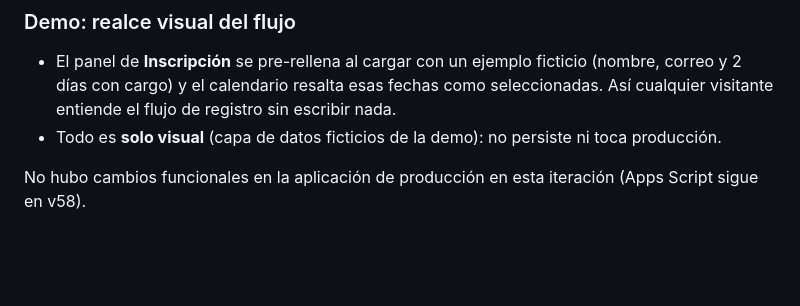
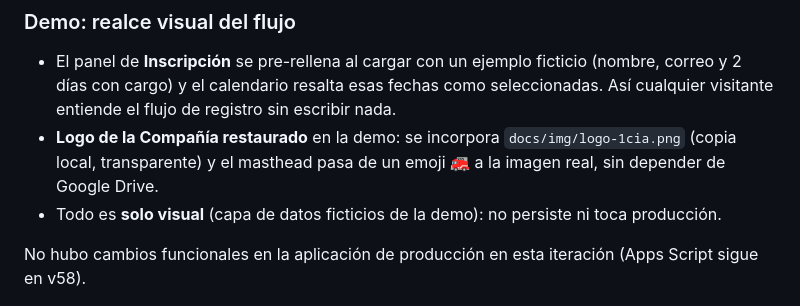
Before and after one commit to 2674321/sistema-de-guardias, a Markdown page: CHANGELOG.md, the part around the change. Rendered like a GitHub page; blank space fills up the shorter version.

Commit message:
demo(docs): restaurar logo real de la 1ra Compania en el masthead
- Incorpora docs/img/logo-1cia.png (copia local transparente del logo real).
- El masthead del demo pasa de un emoji a la imagen del logo, sin
  dependencia de Google Drive y manteniendo el aislamiento del backend.
Sin cambios en src/ ni nueva version de Apps Script.

```diff
--- a/CHANGELOG.md
+++ b/CHANGELOG.md
@@ -22,6 +22,7 @@ Formato basado en [Keep a Changelog](https://keepachangelog.com/es-ES/1.1.0/) ·
 ### Demo: realce visual del flujo
 
 - El panel de **Inscripción** se pre-rellena al cargar con un ejemplo ficticio (nombre, correo y 2 días con cargo) y el calendario resalta esas fechas como seleccionadas. Así cualquier visitante entiende el flujo de registro sin escribir nada.
+- **Logo de la Compañía restaurado** en la demo: se incorpora `docs/img/logo-1cia.png` (copia local, transparente) y el masthead pasa de un emoji 🚒 a la imagen real, sin depender de Google Drive.
 - Todo es **solo visual** (capa de datos ficticios de la demo): no persiste ni toca producción.
 
 No hubo cambios funcionales en la aplicación de producción en esta iteración (Apps Script sigue en v58).
```
Also changed, not shown: docs/img/logo-1cia.png (added), 1 other file.
